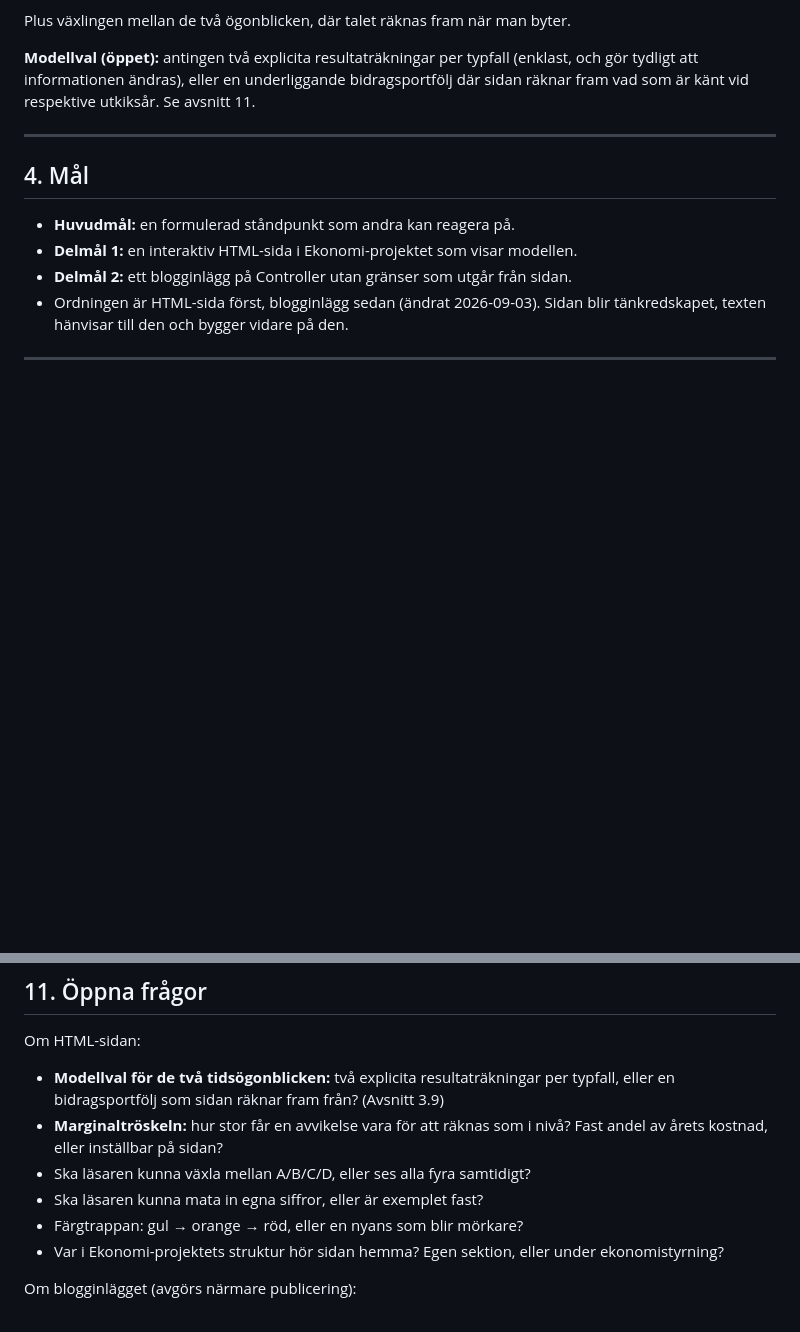
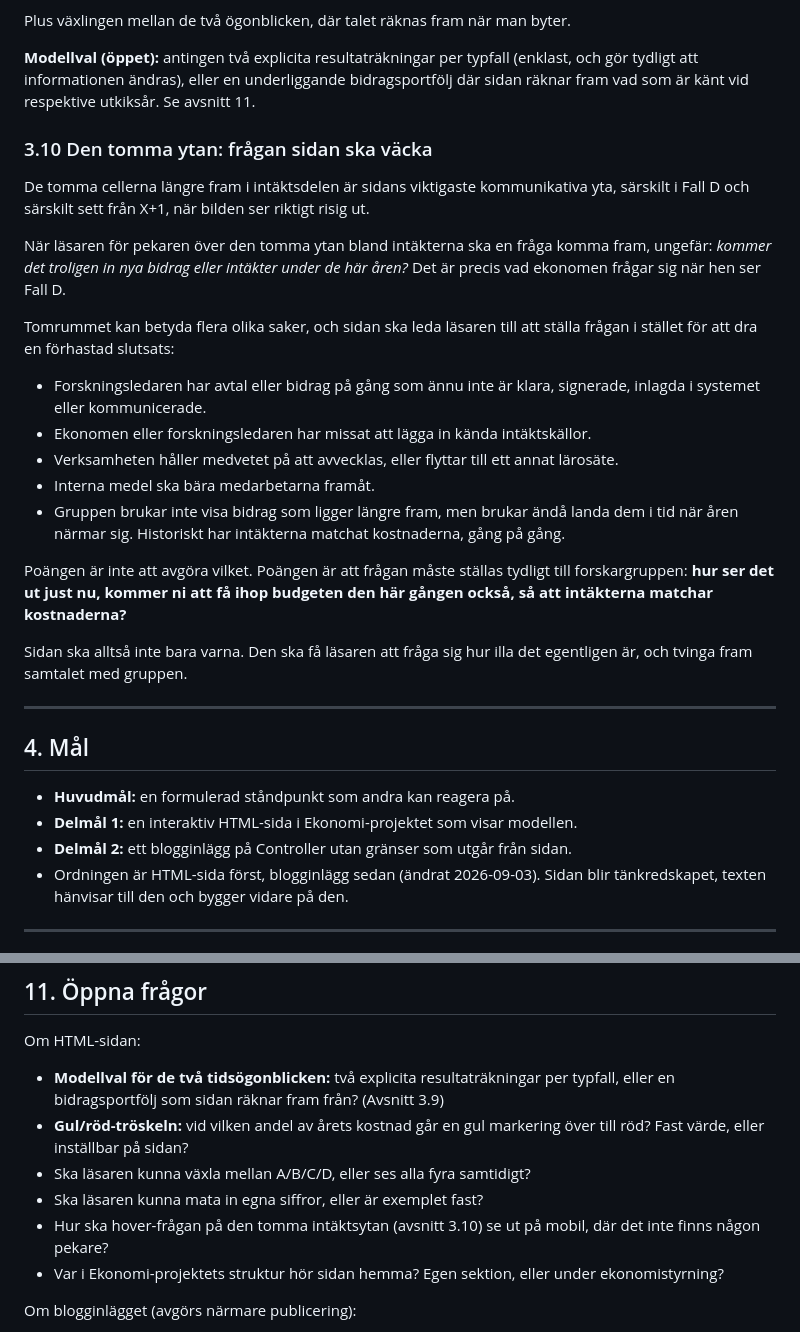
Before and after one commit to kentlundgren/Ekonomi, a Markdown page: ekonomikommunikation/260903/PRD.md, 2 parts joined by grey strips. Drawn GitHub-style; blank space fills up the shorter version.

```diff
--- a/ekonomikommunikation/260903/PRD.md
+++ b/ekonomikommunikation/260903/PRD.md
@@ -216,6 +225,36 @@ Plus växlingen mellan de två ögonblicken, där talet räknas fram när man by
 (enklast, och gör tydligt att informationen ändras), eller en underliggande
 bidragsportfölj där sidan räknar fram vad som är känt vid respektive utkiksår.
 Se avsnitt 11.
+
+### 3.10 Den tomma ytan: frågan sidan ska väcka
+
+De tomma cellerna längre fram i intäktsdelen är sidans viktigaste
+kommunikativa yta, särskilt i Fall D och särskilt sett från X+1, när bilden
+ser riktigt risig ut.
+
+När läsaren för pekaren över den tomma ytan bland intäkterna ska en fråga
+komma fram, ungefär: *kommer det troligen in nya bidrag eller intäkter under
+de här åren?* Det är precis vad ekonomen frågar sig när hen ser Fall D.
+
+Tomrummet kan betyda flera olika saker, och sidan ska leda läsaren till att
+ställa frågan i stället för att dra en förhastad slutsats:
+
+- Forskningsledaren har avtal eller bidrag på gång som ännu inte är klara,
+  signerade, inlagda i systemet eller kommunicerade.
+- Ekonomen eller forskningsledaren har missat att lägga in kända intäktskällor.
+- Verksamheten håller medvetet på att avvecklas, eller flyttar till ett annat
+  lärosäte.
+- Interna medel ska bära medarbetarna framåt.
+- Gruppen brukar inte visa bidrag som ligger längre fram, men brukar ändå
+  landa dem i tid när åren närmar sig. Historiskt har intäkterna matchat
+  kostnaderna, gång på gång.
+
+Poängen är inte att avgöra vilket. Poängen är att frågan måste ställas tydligt
+till forskargruppen: **hur ser det ut just nu, kommer ni att få ihop budgeten
+den här gången också, så att intäkterna matchar kostnaderna?**
+
+Sidan ska alltså inte bara varna. Den ska få läsaren att fråga sig hur illa
+det egentligen är, och tvinga fram samtalet med gruppen.
 
 ---
 
@@ -349,11 +388,12 @@ Om HTML-sidan:
 
 - **Modellval för de två tidsögonblicken:** två explicita resultaträkningar
   per typfall, eller en bidragsportfölj som sidan räknar fram från? (Avsnitt 3.9)
-- **Marginaltröskeln:** hur stor får en avvikelse vara för att räknas som i
-  nivå? Fast andel av årets kostnad, eller inställbar på sidan?
+- **Gul/röd-tröskeln:** vid vilken andel av årets kostnad går en gul markering
+  över till röd? Fast värde, eller inställbar på sidan?
 - Ska läsaren kunna växla mellan A/B/C/D, eller ses alla fyra samtidigt?
 - Ska läsaren kunna mata in egna siffror, eller är exemplet fast?
-- Färgtrappan: gul → orange → röd, eller en nyans som blir mörkare?
+- Hur ska hover-frågan på den tomma intäktsytan (avsnitt 3.10) se ut på
+  mobil, där det inte finns någon pekare?
 - Var i Ekonomi-projektets struktur hör sidan hemma? Egen sektion, eller
   under ekonomistyrning?
 
```
Also changed, not shown: other parts of ekonomikommunikation/260903/PRD.md (+33 -22 lines).
